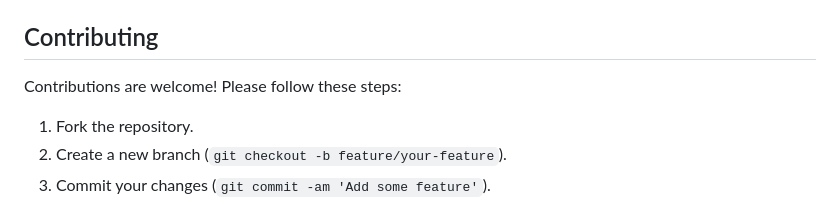
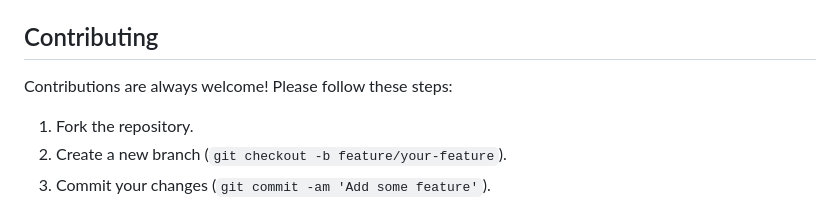
Before and after one commit to Dominick1998/Personal-Finance-Management-System, a Markdown page: README.md, the part around the change. Drawn GitHub-style.

```diff
--- a/README.md
+++ b/README.md
@@ -138,7 +138,7 @@ The application should be accessible at `http://localhost:5000`.
 
 ## Contributing
 
-Contributions are welcome! Please follow these steps:
+Contributions are always welcome! Please follow these steps:
 
 1. Fork the repository.
 2. Create a new branch (`git checkout -b feature/your-feature`).
```
